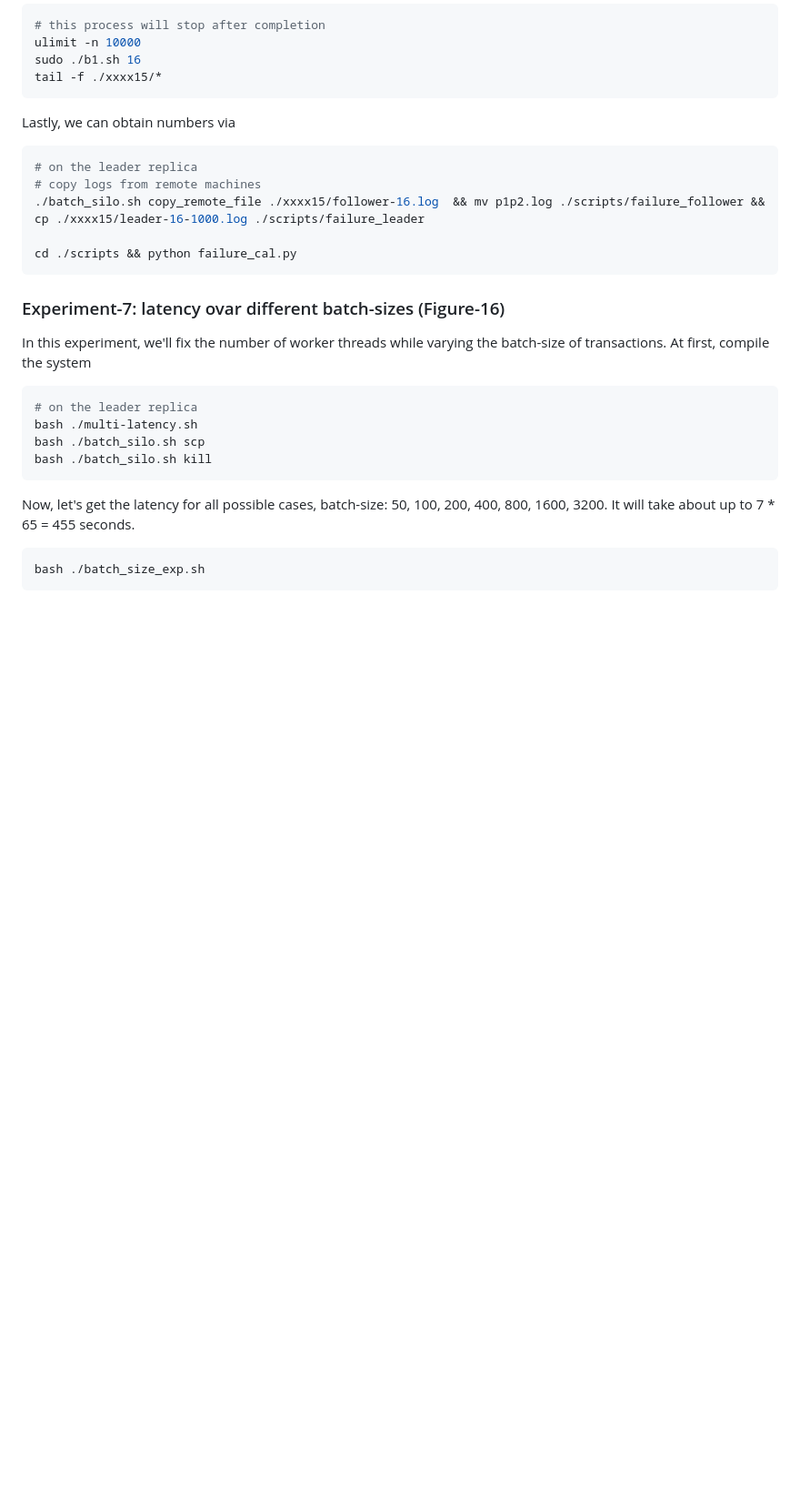
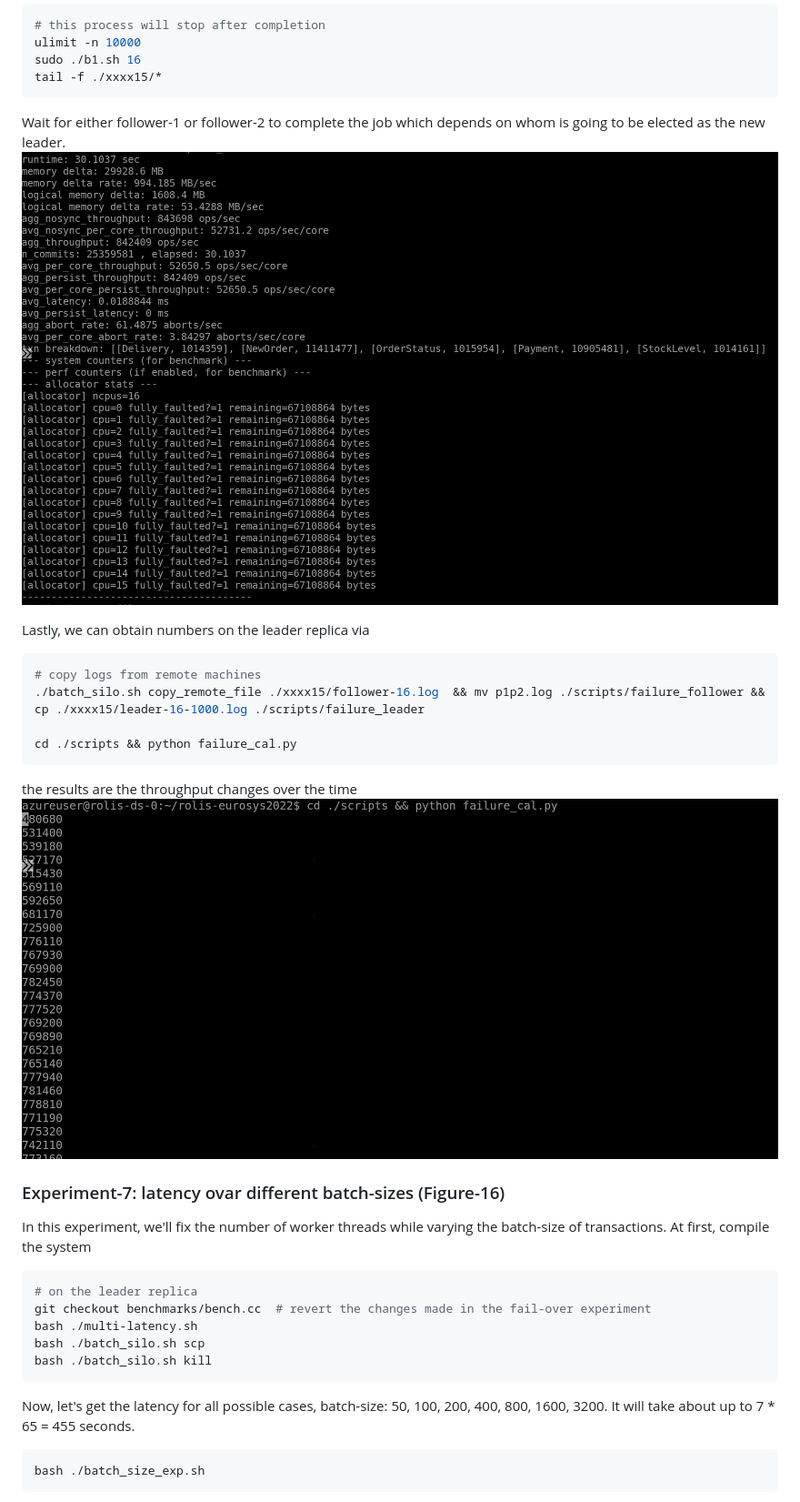
Before and after one commit to shenweihai1/rolis-eurosys2022, a Markdown page: README.md, the part around the change printed below. Shown: that part at 91% size. GitHub-like rendering; pictures changed too: documents/exp6-results.png (added), documents/failover-follower.png (added); blank space fills up the shorter version.

````diff
--- a/README.md
+++ b/README.md
@@ -197,19 +198,24 @@ sudo ./b1.sh 16
 tail -f ./xxxx15/*
 ```
 
-Lastly, we can obtain numbers via
+Wait for either follower-1 or follower-2 to complete the job which depends on whom is going to be elected as the new leader.
+![alt](./documents/failover-follower.png)
+
+Lastly, we can obtain numbers on the leader replica via
 ```bash
-# on the leader replica
 # copy logs from remote machines
 ./batch_silo.sh copy_remote_file ./xxxx15/follower-16.log  && mv p1p2.log ./scripts/failure_follower && cp ./xxxx15/leader-16-1000.log ./scripts/failure_leader
 
 cd ./scripts && python failure_cal.py
 ```
+the results are the throughput changes over the time
+![alter](./documents/exp6-results.png)
 
 ### Experiment-7: latency ovar different batch-sizes (Figure-16)
 In this experiment, we'll fix the number of worker threads while varying the batch-size of transactions. At first, compile the system
 ```bash
 # on the leader replica
+git checkout benchmarks/bench.cc  # revert the changes made in the fail-over experiment
 bash ./multi-latency.sh
 bash ./batch_silo.sh scp
 bash ./batch_silo.sh kill
````
Also changed, not shown: other parts of README.md (+4 -1 lines), documents/exp4-results.png (added), documents/exp7-results.png (added), documents/exp8-results.png (added), 1 other file.
